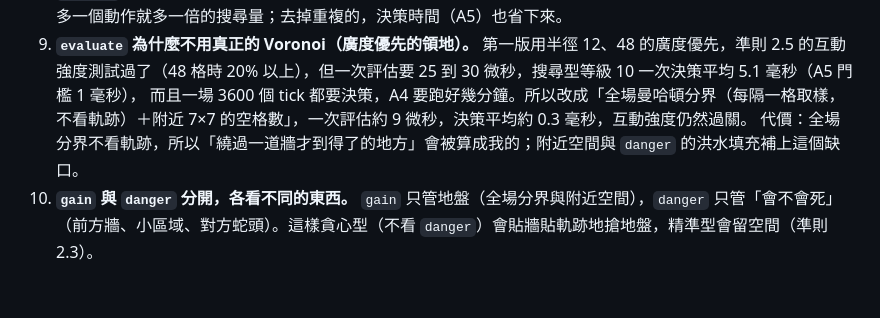
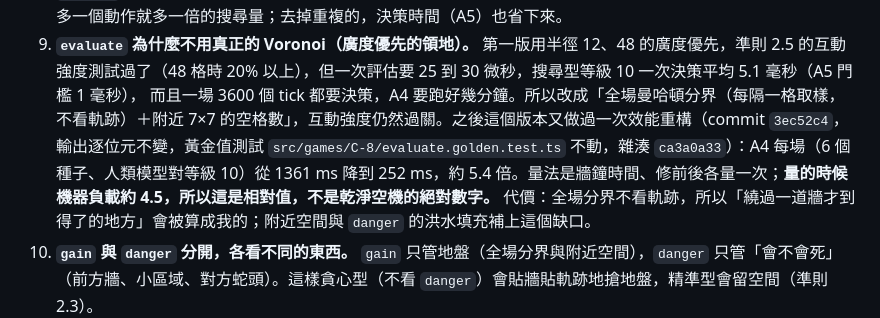
Before and after one commit to Jadiouo/beat-the-deck, a Markdown page: docs/cards/C-8.md, the part around the change. Rendered like a GitHub page; blank space fills up the shorter version.

Commit message:
docs: C-8／C-5 效能數字改成相對敘述（標 commit 與量法、負載污染）
- C-8：把「一次評估約 9 微秒、決策平均約 0.3 毫秒」（已過時）改掉，
  改寫 3ec52c4 的效能重構：輸出逐位元不變（雜湊 ca3a0a33），
  A4 每場（6 個種子、人類模型對等級 10）從 1361 ms 降到 252 ms，約 5.4 倍；
  量的時候機器負載約 4.5，是相對值，不是乾淨空機的絕對數字。
- C-5：補上 db7f461 的結果：輸出逐位元不變（雜湊 881976dd／ba7c7515）；
  「A4 每場砍半」的目標沒有達成，也沒有量出牆鐘時間的改善
  （A4 每場 580 ms 到 574 ms，量時機器有負載）；CPU profile 顯示
  這張牌自己的包裝與壓死危險從約 25% 降到約 9%，但共用層 evaluateClubs
  約 10%、step 約 12%，預期是小幅改善，不是 2 倍。
- 第一版 C-8 的 25 到 30 微秒與 5.1 毫秒、C-5 的修前 decide 尖峰量測保留不改（標明是修前／第一版的量）。

Co-Authored-By: Claude Opus 5 <noreply@anthropic.com>
Claude-Session: https://claude.ai/code/session_01GSUPveMoxR1976a1dbCc35

```diff
--- a/docs/cards/C-8.md
+++ b/docs/cards/C-8.md
@@ -107,7 +107,7 @@ SPEC 與 TEST_PLAN 沒有寫，這裡補上：
    `danger` 裡有「對方蛇頭太近」（1 格 0.5、2 格 0.25）讓 AI 彼此保持距離，把平手壓到約 40% 到 50%（量測見最後一節）。
 8. **`actions` 只有三個（鎖定後只有一個），不是五個。** C-A 的五個動作裡有三個在光軌是「什麼都不做」，搜尋型每多一個動作就多一倍的搜尋量；去掉重複的，決策時間（A5）也省下來。
 9. **`evaluate` 為什麼不用真正的 Voronoi（廣度優先的領地）。** 第一版用半徑 12、48 的廣度優先，準則 2.5 的互動強度測試過了（48 格時 20% 以上），但一次評估要 25 到 30 微秒，搜尋型等級 10 一次決策平均 5.1 毫秒（A5 門檻 1 毫秒），
-   而且一場 3600 個 tick 都要決策，A4 要跑好幾分鐘。所以改成「全場曼哈頓分界（每隔一格取樣，不看軌跡）＋附近 7×7 的空格數」，一次評估約 9 微秒，決策平均約 0.3 毫秒，互動強度仍然過關。
+   而且一場 3600 個 tick 都要決策，A4 要跑好幾分鐘。所以改成「全場曼哈頓分界（每隔一格取樣，不看軌跡）＋附近 7×7 的空格數」，互動強度仍然過關。之後這個版本又做過一次效能重構（commit `3ec52c4`，輸出逐位元不變，黃金值測試 `src/games/C-8/evaluate.golden.test.ts` 不動，雜湊 `ca3a0a33`）：A4 每場（6 個種子、人類模型對等級 10）從 1361 ms 降到 252 ms，約 5.4 倍。量法是牆鐘時間、修前後各量一次；**量的時候機器負載約 4.5，所以這是相對值，不是乾淨空機的絕對數字。**
    代價：全場分界不看軌跡，所以「繞過一道牆才到得了的地方」會被算成我的；附近空間與 `danger` 的洪水填充補上這個缺口。
 10. **`gain` 與 `danger` 分開，各看不同的東西。** `gain` 只管地盤（全場分界與附近空間），`danger` 只管「會不會死」（前方牆、小區域、對方蛇頭）。這樣貪心型（不看 `danger`）會貼牆貼軌跡地搶地盤，精準型會留空間（準則 2.3）。
 11. **賭徒型的下一步是牆也可能直走。** 賭徒型的效用是 `gain` 平移之後乘上 `(1 + r·danger)`（SPEC 7.1 的訂正），落後時 danger 1 的動作效用最高，所以它面對牆會選擇撞上去。
```
Also changed, not shown: docs/cards/C-5.md (+1 -0 lines).
